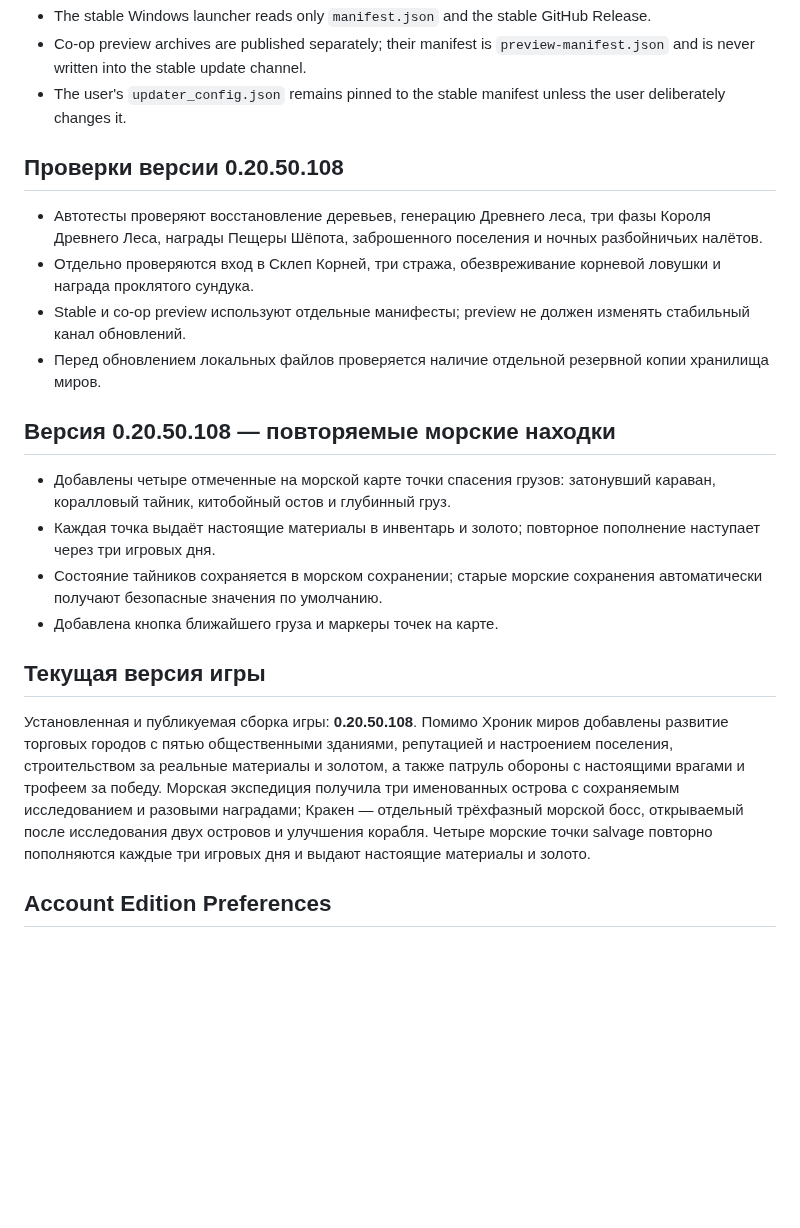
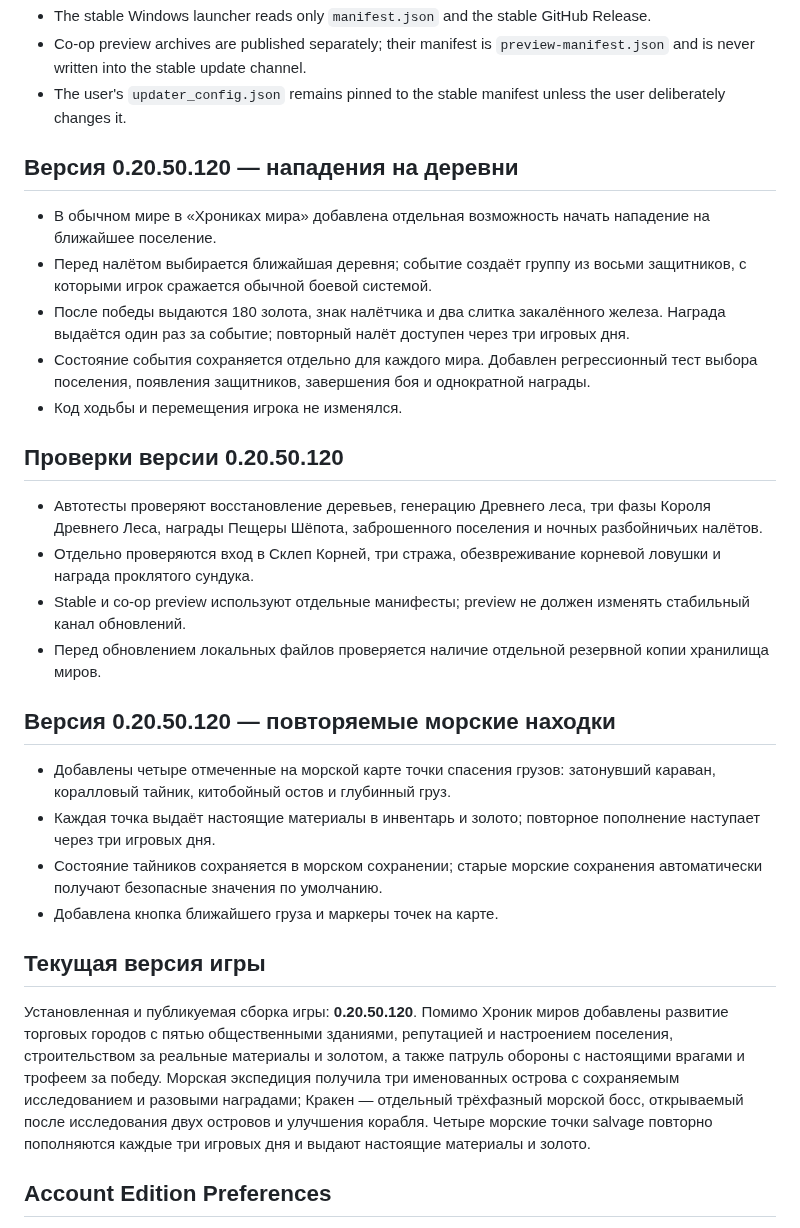
Before and after one commit to kisia319-cell/SkyRealm-PC-Launcher, a Markdown page: README.md, the part around the change. GitHub-like rendering; blank space fills up the shorter version.

Commit message:
Document ordinary-world village assaults

```diff
--- a/README.md
+++ b/README.md
@@ -18,14 +18,22 @@
 - Co-op preview archives are published separately; their manifest is `preview-manifest.json` and is never written into the stable update channel.
 - The user's `updater_config.json` remains pinned to the stable manifest unless the user deliberately changes it.
 
-## Проверки версии 0.20.50.108
+## Версия 0.20.50.120 — нападения на деревни
+
+- В обычном мире в «Хрониках мира» добавлена отдельная возможность начать нападение на ближайшее поселение.
+- Перед налётом выбирается ближайшая деревня; событие создаёт группу из восьми защитников, с которыми игрок сражается обычной боевой системой.
+- После победы выдаются 180 золота, знак налётчика и два слитка закалённого железа. Награда выдаётся один раз за событие; повторный налёт доступен через три игровых дня.
+- Состояние события сохраняется отдельно для каждого мира. Добавлен регрессионный тест выбора поселения, появления защитников, завершения боя и однократной награды.
+- Код ходьбы и перемещения игрока не изменялся.
+
+## Проверки версии 0.20.50.120
 
 - Автотесты проверяют восстановление деревьев, генерацию Древнего леса, три фазы Короля Древнего Леса, награды Пещеры Шёпота, заброшенного поселения и ночных разбойничьих налётов.
 - Отдельно проверяются вход в Склеп Корней, три стража, обезвреживание корневой ловушки и награда проклятого сундука.
 - Stable и co-op preview используют отдельные манифесты; preview не должен изменять стабильный канал обновлений.
 - Перед обновлением локальных файлов проверяется наличие отдельной резервной копии хранилища миров.
 
-## Версия 0.20.50.108 — повторяемые морские находки
+## Версия 0.20.50.120 — повторяемые морские находки
 
 - Добавлены четыре отмеченные на морской карте точки спасения грузов: затонувший караван, коралловый тайник, китобойный остов и глубинный груз.
 - Каждая точка выдаёт настоящие материалы в инвентарь и золото; повторное пополнение наступает через три игровых дня.
@@ -34,7 +42,7 @@
 
 ## Текущая версия игры
 
-Установленная и публикуемая сборка игры: **0.20.50.108**. Помимо Хроник миров добавлены развитие торговых городов с пятью общественными зданиями, репутацией и настроением поселения, строительством за реальные материалы и золотом, а также патруль обороны с настоящими врагами и трофеем за победу. Морская экспедиция получила три именованных острова с сохраняемым исследованием и разовыми наградами; Кракен — отдельный трёхфазный морской босс, открываемый после исследования двух островов и улучшения корабля. Четыре морские точки salvage повторно пополняются каждые три игровых дня и выдают настоящие материалы и золото.
+Установленная и публикуемая сборка игры: **0.20.50.120**. Помимо Хроник миров добавлены развитие торговых городов с пятью общественными зданиями, репутацией и настроением поселения, строительством за реальные материалы и золотом, а также патруль обороны с настоящими врагами и трофеем за победу. Морская экспедиция получила три именованных острова с сохраняемым исследованием и разовыми наградами; Кракен — отдельный трёхфазный морской босс, открываемый после исследования двух островов и улучшения корабля. Четыре морские точки salvage повторно пополняются каждые три игровых дня и выдают настоящие материалы и золото.
 
 ## Account Edition Preferences
 
```
